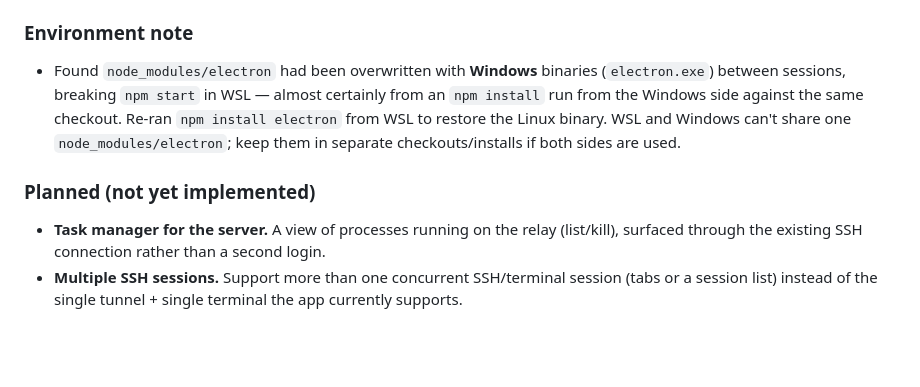
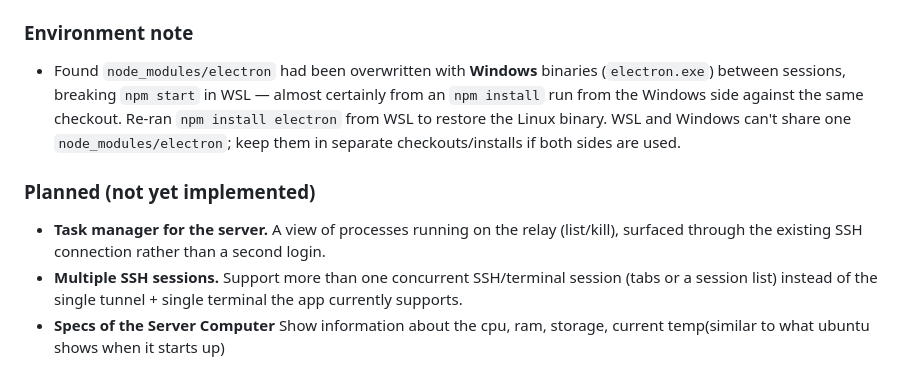
Before and after one commit to pad0ru/tor-monitor, a Markdown page: log.md, the part around one of its changes. Rendered like a GitHub page; blank space fills up the shorter version.

Commit message:
log: add server specs feature to planned items
Co-Authored-By: Claude Sonnet 5 <noreply@anthropic.com>

```diff
--- a/log.md
+++ b/log.md
@@ -43,8 +51,11 @@
 - Verified Electron's clipboard writes sync through WSLg to the Windows clipboard (round-tripped a test string via `powershell.exe Get-Clipboard`), so terminal copies are usable outside the WSL app too.
 
 ### Environment note
+
 - Found `node_modules/electron` had been overwritten with **Windows** binaries (`electron.exe`) between sessions, breaking `npm start` in WSL — almost certainly from an `npm install` run from the Windows side against the same checkout. Re-ran `npm install electron` from WSL to restore the Linux binary. WSL and Windows can't share one `node_modules/electron`; keep them in separate checkouts/installs if both sides are used.
 
 ### Planned (not yet implemented)
+
 - **Task manager for the server.** A view of processes running on the relay (list/kill), surfaced through the existing SSH connection rather than a second login.
 - **Multiple SSH sessions.** Support more than one concurrent SSH/terminal session (tabs or a session list) instead of the single tunnel + single terminal the app currently supports.
+- **Specs of the Server Computer** Show information about the cpu, ram, storage, current temp(similar to what ubuntu shows when it starts up)
```
Also changed, not shown: other parts of log.md (+8 -0 lines).
